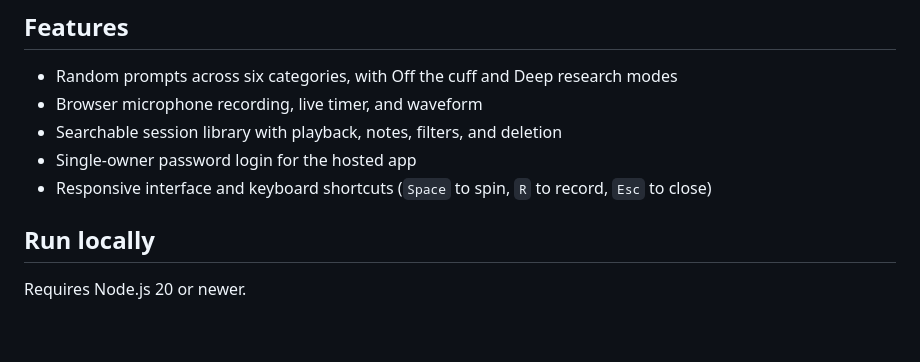
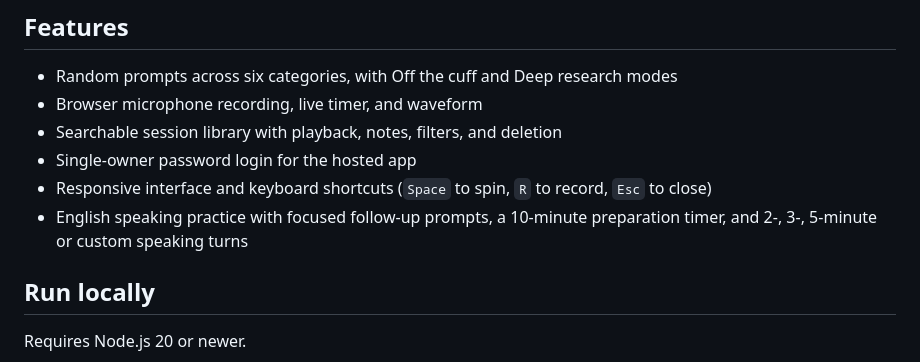
Before and after one commit to subhanshu-coder/not-yet, a Markdown page: README.md, the part around the change. Drawn GitHub-style; blank space fills up the shorter version.

Commit message:
Document English speaking practice flow

```diff
--- a/README.md
+++ b/README.md
@@ -9,6 +9,7 @@ A personal speaking-practice studio. Spin a prompt, record a take, add an option
 - Searchable session library with playback, notes, filters, and deletion
 - Single-owner password login for the hosted app
 - Responsive interface and keyboard shortcuts (`Space` to spin, `R` to record, `Esc` to close)
+- English speaking practice with focused follow-up prompts, a 10-minute preparation timer, and 2-, 3-, 5-minute or custom speaking turns
 
 ## Run locally
 
```
